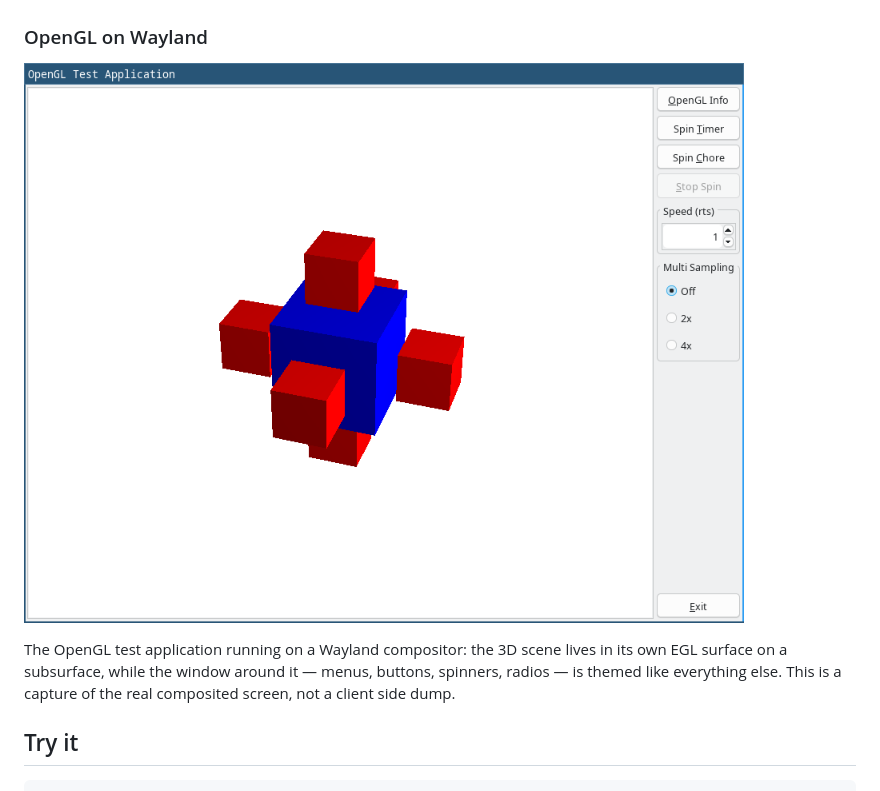
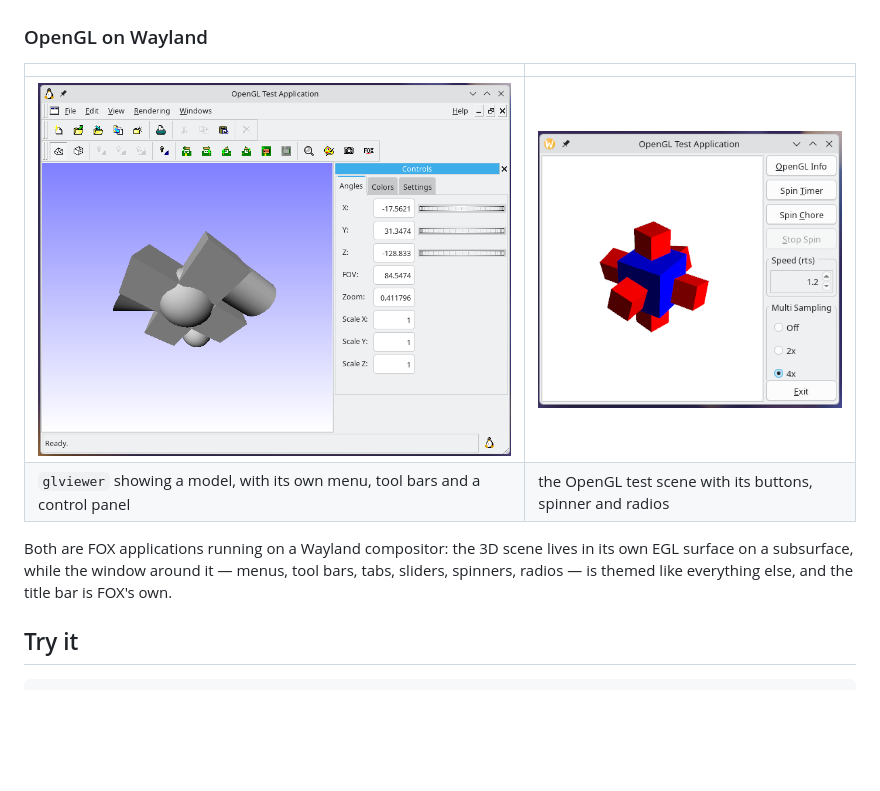
Before and after one commit to majorkingleo/fox-toolkit-phase2, a Markdown page: README.md, the part around the change. Rendered like a GitHub page; pictures changed too: screenshots/readme/gltest-wayland.png, screenshots/readme/glviewer-wayland.png (added); blank space fills up the shorter version.

Commit message:
readme: use the glviewer and gltest captures from the desktop
Replaces the screencopy capture with the two screenshots taken on the running
desktop: glviewer with a model and its control panel, and the OpenGL test scene.
Both show FOX's own title bar and themed chrome around the EGL surface, and both
sit in screenshots/readme/ with the other images.

```diff
--- a/README.md
+++ b/README.md
@@ -88,12 +88,15 @@ the text, the menus and the tool tips together.
 
 ### OpenGL on Wayland
 
-![The OpenGL test on Wayland](screenshots/readme/gltest-wayland.png)
+| | |
+|---|---|
+| ![glviewer on Wayland](screenshots/readme/glviewer-wayland.png) | ![The OpenGL test on Wayland](screenshots/readme/gltest-wayland.png) |
+| `glviewer` showing a model, with its own menu, tool bars and a control panel | the OpenGL test scene with its buttons, spinner and radios |
 
-The OpenGL test application running on a Wayland compositor: the 3D scene lives
-in its own EGL surface on a subsurface, while the window around it — menus,
-buttons, spinners, radios — is themed like everything else.  This is a capture of
-the real composited screen, not a client side dump.
+Both are FOX applications running on a Wayland compositor: the 3D scene lives in
+its own EGL surface on a subsurface, while the window around it — menus, tool
+bars, tabs, sliders, spinners, radios — is themed like everything else, and the
+title bar is FOX's own.
 
 ## Try it
 
```
